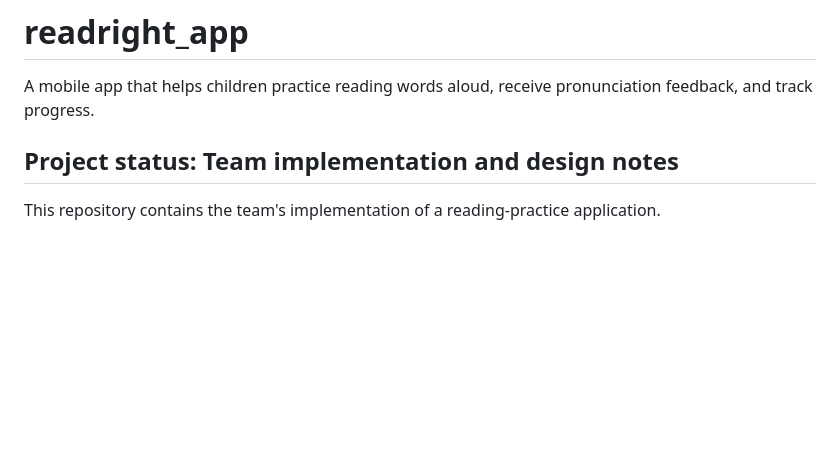
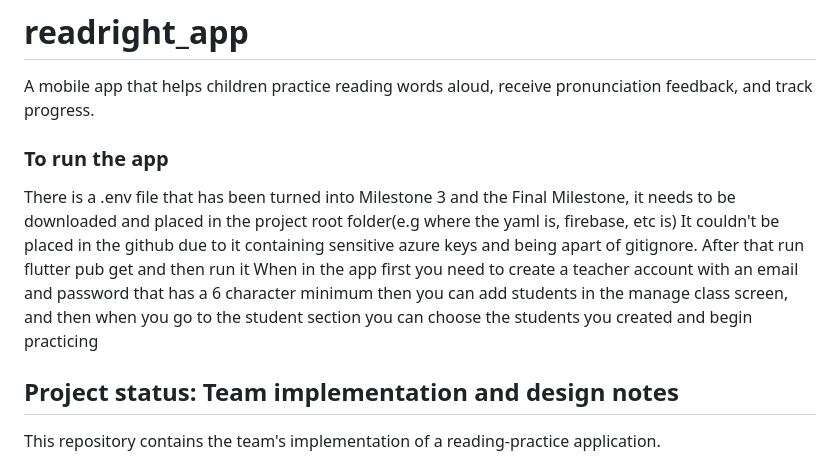
Before and after one commit to Jaredburne47/4150ReadRight, a Markdown page: readright_app/README.md, the part around the change. GitHub-like rendering; blank space fills up the shorter version.

Commit message:
Added instructions on how to run app in readme

```diff
--- a/readright_app/README.md
+++ b/readright_app/README.md
@@ -2,6 +2,19 @@
 
 A mobile app that helps children practice reading words aloud,
 receive pronunciation feedback, and track progress.
+
+
+### To run the app
+There is a .env file that has been turned
+into Milestone 3 and the Final Milestone, it needs to be
+downloaded and placed in the project root folder(e.g where the yaml is, firebase, etc is)
+It couldn't be placed in the github due to it containing sensitive azure keys and being apart
+of gitignore.
+After that run flutter pub get and then run it
+When in the app first you need to create a teacher account with an email and password
+that has a 6 character minimum
+then you can add students in the manage class screen,
+and then when you go to the student section you can choose the students you created and begin practicing
 
 ## Project status: Team implementation and design notes
 
```
